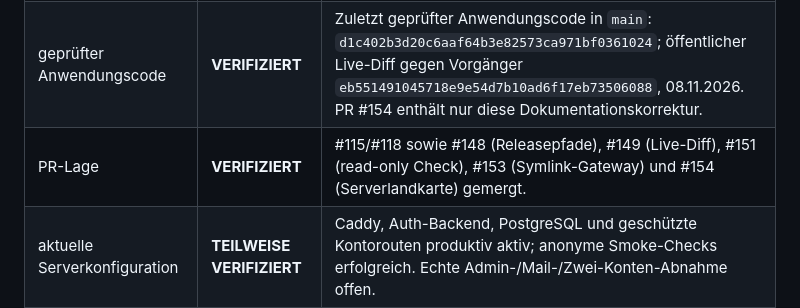
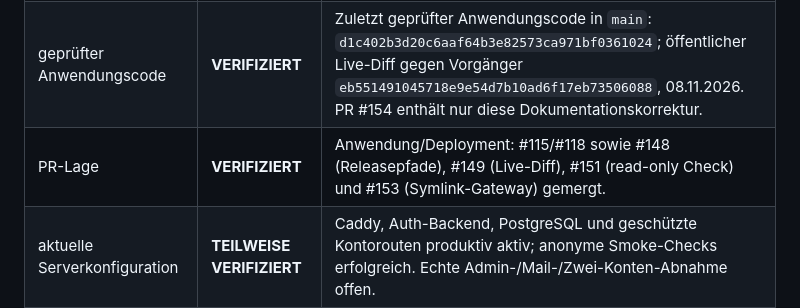
Before and after one commit to Coco1the8creator7/bewerbungs-agent, a Markdown page: docs/operations/server-map.md, the part around the change. Drawn GitHub-style.

Commit message:
docs: keep deployment PR status focused

```diff
--- a/docs/operations/server-map.md
+++ b/docs/operations/server-map.md
@@ -8,7 +8,7 @@ Diese Karte trennt Repositorystand, verbindliche Architekturentscheidungen und t
 |---|---|---|
 | Repository und Zielbranch | **VERIFIZIERT** | Coco1the8creator7/bewerbungs-agent, Standardbranch main |
 | geprüfter Anwendungscode | **VERIFIZIERT** | Zuletzt geprüfter Anwendungscode in `main`: `d1c402b3d20c6aaf64b3e82573ca971bf0361024`; öffentlicher Live-Diff gegen Vorgänger `eb551491045718e9e54d7b10ad6f17eb73506088`, 08.11.2026. PR #154 enthält nur diese Dokumentationskorrektur. |
-| PR-Lage | **VERIFIZIERT** | #115/#118 sowie #148 (Releasepfade), #149 (Live-Diff), #151 (read-only Check), #153 (Symlink-Gateway) und #154 (Serverlandkarte) gemergt. |
+| PR-Lage | **VERIFIZIERT** | Anwendung/Deployment: #115/#118 sowie #148 (Releasepfade), #149 (Live-Diff), #151 (read-only Check) und #153 (Symlink-Gateway) gemergt. |
 | aktuelle Serverkonfiguration | **TEILWEISE VERIFIZIERT** | Caddy, Auth-Backend, PostgreSQL und geschützte Kontorouten produktiv aktiv; anonyme Smoke-Checks erfolgreich. Echte Admin-/Mail-/Zwei-Konten-Abnahme offen. |
 | Rollout des geprüften Commits | **TEILWEISE VERIFIZIERT** | Auth-Aktivierung erfolgreich. Read-only Frontend-Abgleich meldet eine Abweichung zwischen Live-`index.html` und `main`; vollständiger Frontend-Deploy ist deshalb gesperrt. |
 | letzte Prüfung | **VERIFIZIERT** | 08.11.2026; GitHub APIs und öffentlicher read-only Frontend-Diff; Produktionsschreibzugriff nicht ausgeführt. Details unten. |
```
